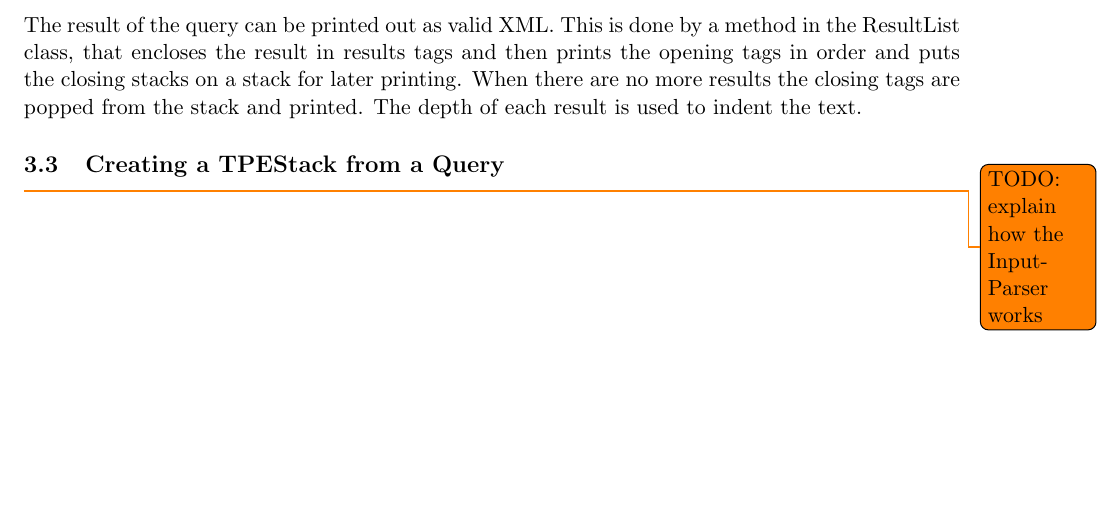
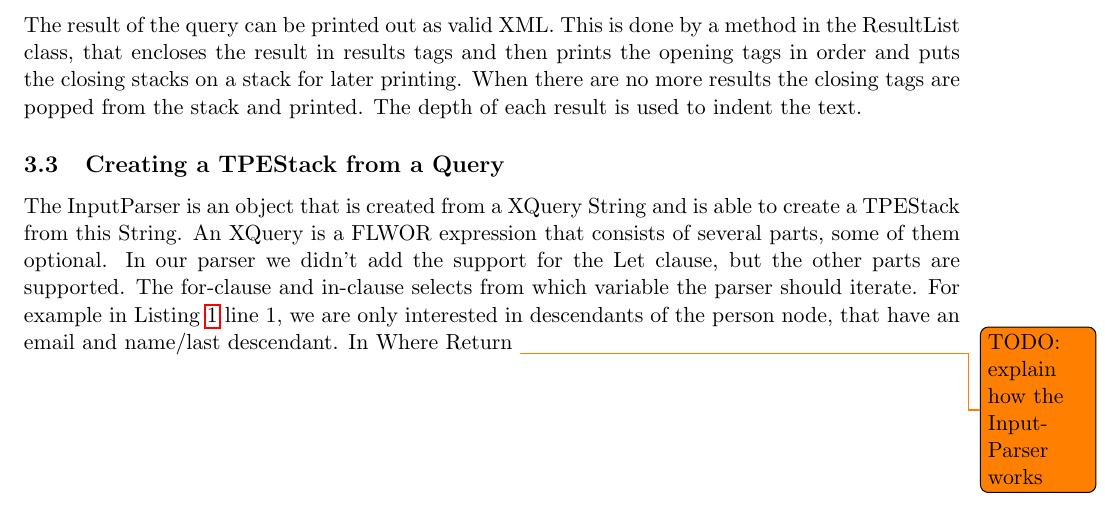
Before and after one commit to fabcouwer/webdatamanagement, a LaTeX problem sheet (assignment-1/report/report.tex): part of page 3 of 5, cut so that both start at the same text, the shorter picture padded with empty space. Compiled offline with pdfLaTeX.

Commit message:
Update report.tex

```diff
--- a/assignment-1/report/report.tex
+++ b/assignment-1/report/report.tex
@@ -46,6 +46,11 @@ We proceeded with extending the algorithm further by allowing wildcards into the
 The result of the query can be printed out as valid XML. This is done by a method in the ResultList class, that encloses the result in results tags and then prints the opening tags in order and puts the closing stacks on a stack for later printing. When there are no more results the closing tags are popped from the stack and printed. The depth of each result is used to indent the text.
 
 \subsection{Creating a TPEStack from a Query}
+The InputParser is an object that is created from a XQuery String and is able to create a TPEStack from this String. An XQuery is a FLWOR expression that consists of several parts, some of them optional. In our parser we didn't add the support for the Let clause, but the other parts are supported.
+The for-clause and in-clause selects from which variable the parser should iterate. For example in Listing \ref{lst:query1} line 1, we are only interested in descendants of the person node, that have an email and name/last descendant.
+In
+Where
+Return
 \todo{TODO: explain how the InputParser works}
 
 \newpage
```
Also changed, not shown: assignment-1/report/report.tex (2 more changed lines).
